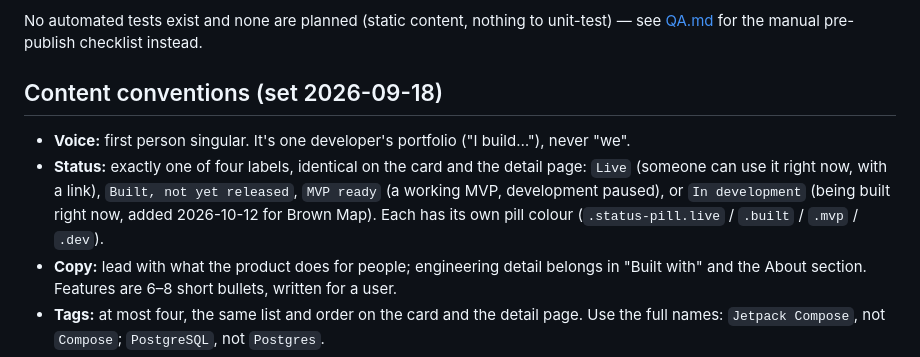
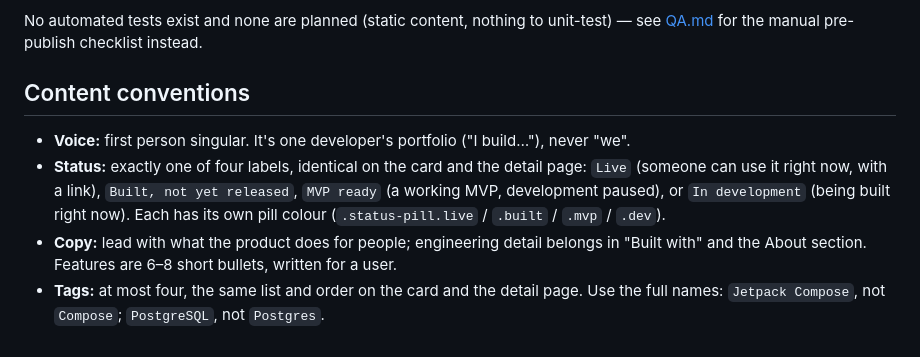
Before and after one commit to Laedos/webpage, a Markdown page: CLAUDE.md, the part around the change. GitHub-like rendering.

Commit message:
Drop dated history notes from CLAUDE.md
Dates, rename notes and old-name references move out; the folder-wide record is the root C:\Dev\HISTORY.md. No rule changed.

Co-Authored-By: Claude Opus 5.5 <noreply@anthropic.com>
Claude-Session: https://claude.ai/code/session_01VNSyEoxiZkRqL2NLqjzdVy

```diff
--- a/CLAUDE.md
+++ b/CLAUDE.md
@@ -42,12 +42,12 @@ grid renders — still read the existing pattern first and follow it rather than
 No automated tests exist and none are planned (static content, nothing to unit-test) — see
 [QA.md](QA.md) for the manual pre-publish checklist instead.
 
-## Content conventions (set 2026-09-18)
+## Content conventions
 
 - **Voice:** first person singular. It's one developer's portfolio ("I build…"), never "we".
 - **Status:** exactly one of four labels, identical on the card and the detail page: `Live`
   (someone can use it right now, with a link), `Built, not yet released`, `MVP ready` (a working MVP, development paused),
-  or `In development` (being built right now, added 2026-10-12 for Brown Map). Each has its own pill colour
+  or `In development` (being built right now). Each has its own pill colour
   (`.status-pill.live` / `.built` / `.mvp` / `.dev`).
 - **Copy:** lead with what the product does for people; engineering detail belongs in "Built with"
   and the About section. Features are 6–8 short bullets, written for a user.
```
